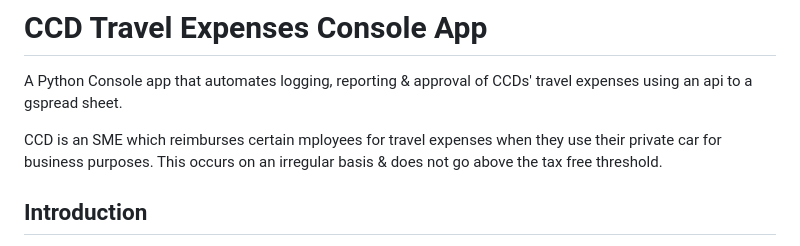
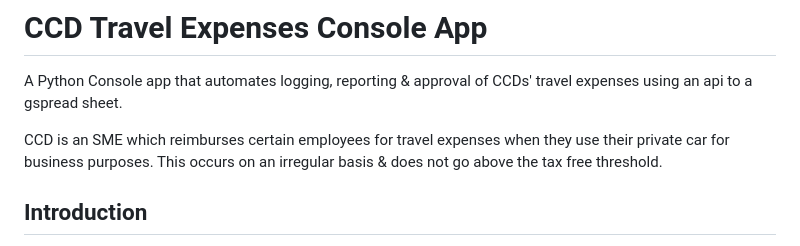
Before and after one commit to siobhain/travelexpenses, a Markdown page: README.md, the part around the change. Rendered like a GitHub page.

Commit message:
Correct spelling

```diff
--- a/README.md
+++ b/README.md
@@ -2,7 +2,7 @@
 # CCD Travel Expenses Console App
 A Python Console app that automates logging, reporting & approval of CCDs' travel expenses using an api to a gspread sheet.
 
-CCD is an SME which reimburses  certain mployees for travel expenses when they use their private car for business purposes. This occurs on an irregular basis & does not go above the tax free threshold.
+CCD is an SME which reimburses  certain employees for travel expenses when they use their private car for business purposes. This occurs on an irregular basis & does not go above the tax free threshold.
 
 ## Introduction
 
```
